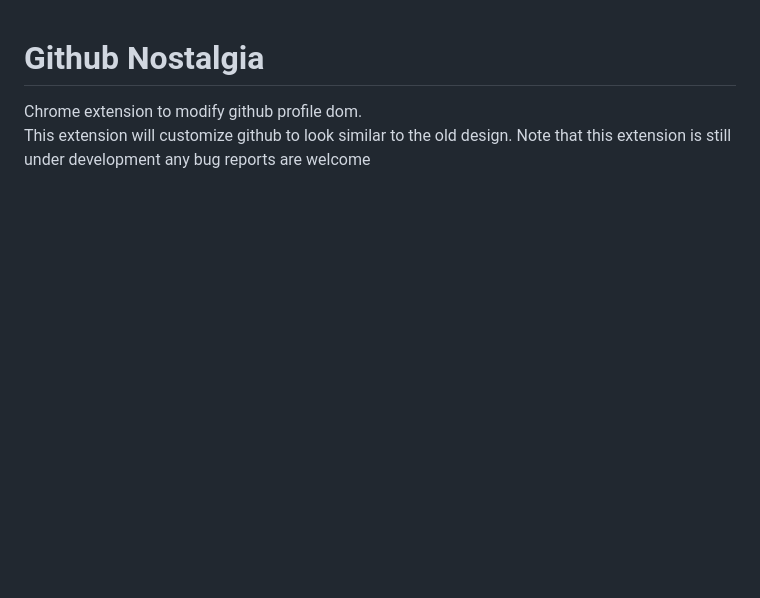
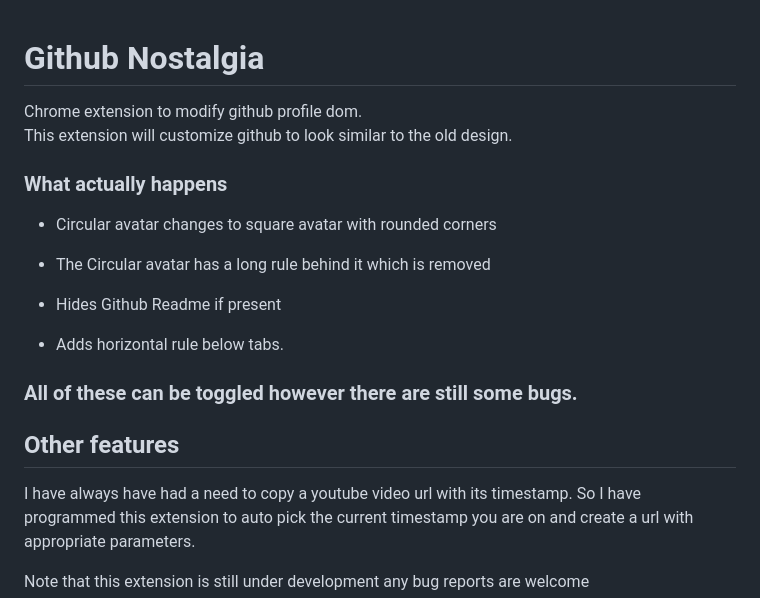
Before and after one commit to alandsilva26/github-nostalgia, a Markdown page: README.md, the part around the change printed below. Rendered like a GitHub page; blank space fills up the shorter version.

Commit message:
Add youtube functionality

```diff
--- a/README.md
+++ b/README.md
@@ -2,4 +2,21 @@
 
 Chrome extension to modify github profile dom.
 This extension will customize github to look similar to the old design.
+
+### What actually happens
+
+- Circular avatar changes to square avatar with rounded corners
+
+- The Circular avatar has a long rule behind it which is removed
+
+- Hides Github Readme if present
+
+- Adds horizontal rule below tabs.
+
+### All of these can be toggled however there are still some bugs.
+
+## Other features
+
+I have always have had a need to copy a youtube video url with its timestamp. So I have programmed this extension to auto pick the current timestamp you are on and create a url with appropriate parameters.
+
 Note that this extension is still under development any bug reports are welcome
```
Also changed, not shown: other parts of README.md (+6 -0 lines), screenshots/extension.png (added), 4 other files.
